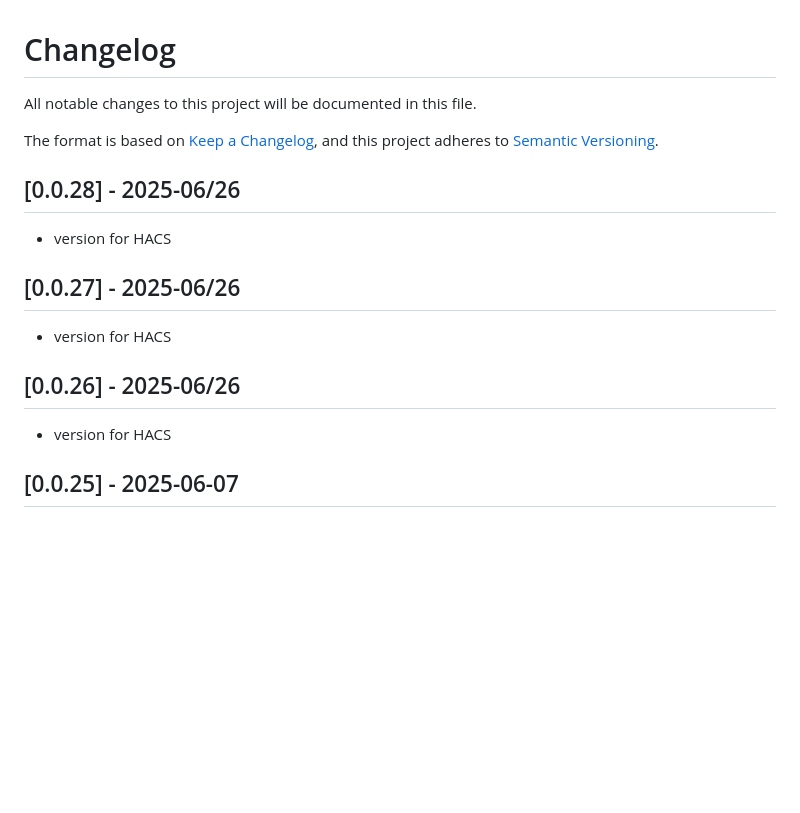
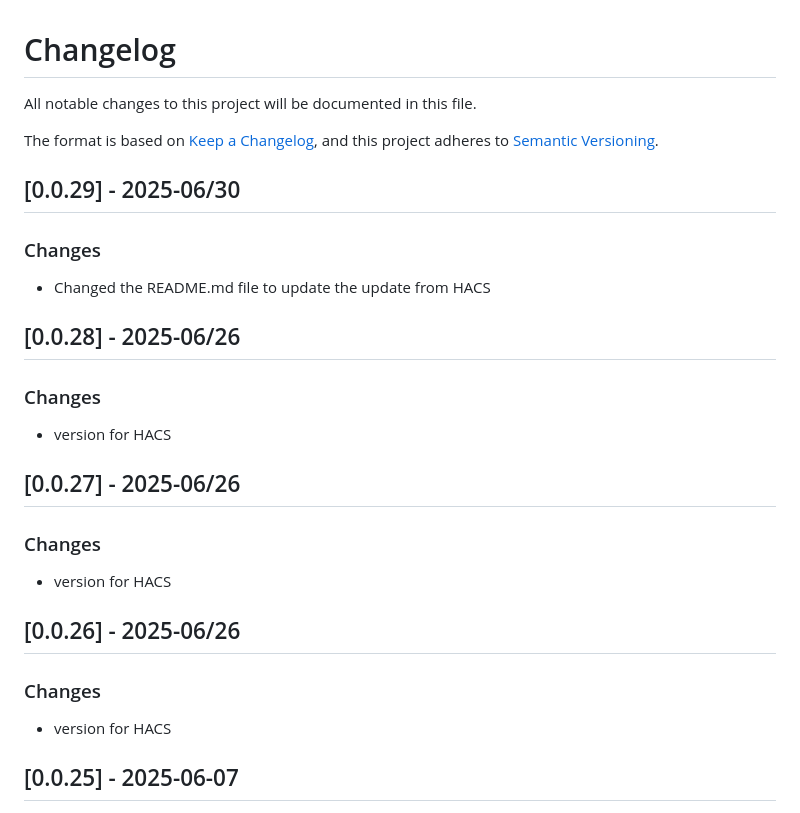
Before and after one commit to vgcouso/ha-tracker, a Markdown page: CHANGELOG.md, the part around one of its changes. GitHub-like rendering; blank space fills up the shorter version.

Commit message:
Update CHANGELOG.md
Changed the README.md file to update the update from HACS

```diff
--- a/CHANGELOG.md
+++ b/CHANGELOG.md
@@ -6,15 +6,27 @@ The format is based on [Keep a Changelog](https://keepachangelog.com/en/1.0.0/),
 and this project adheres to [Semantic Versioning](https://semver.org/).
 
 
+## [0.0.29] - 2025-06/30
+
+### Changes
+- Changed the README.md file to update the update from HACS
+
+
 ## [0.0.28] - 2025-06/26
+
+### Changes
 - version for HACS
 
 
 ## [0.0.27] - 2025-06/26
+
+### Changes
 - version for HACS
 
 
 ## [0.0.26] - 2025-06/26
+
+### Changes
 - version for HACS
 
 
```
Also changed, not shown: other parts of CHANGELOG.md (+1 -0 lines).
